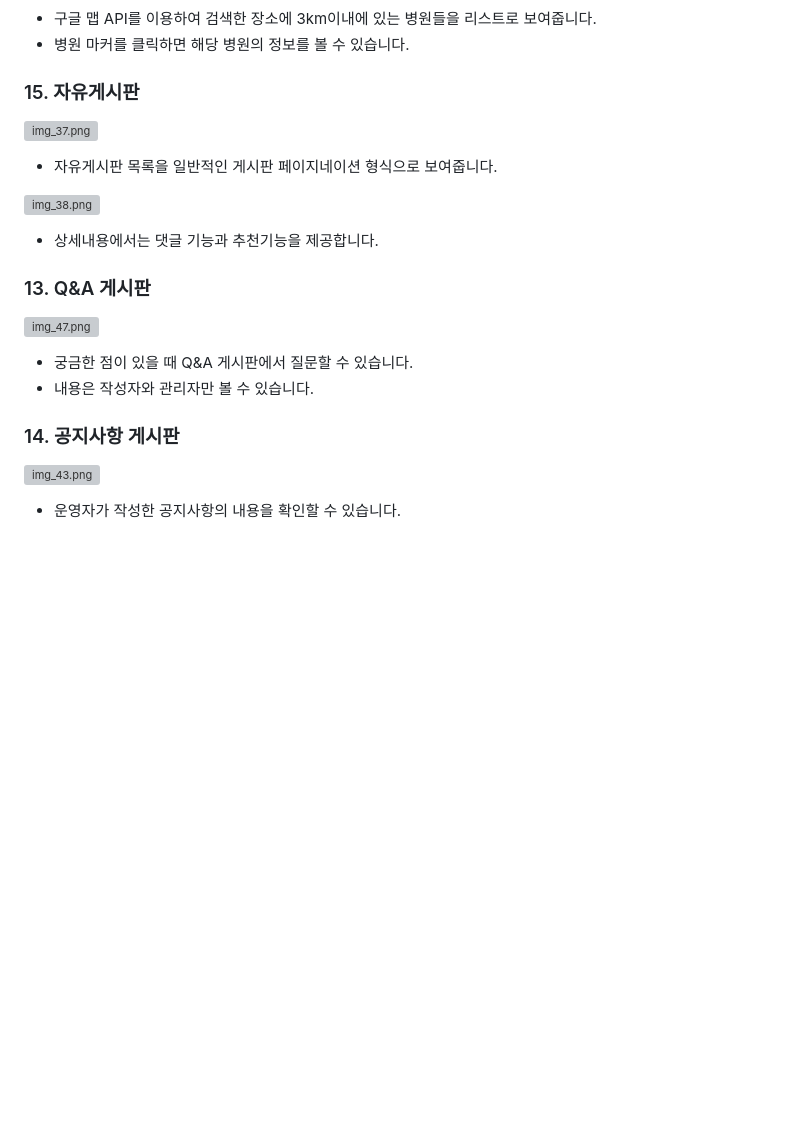
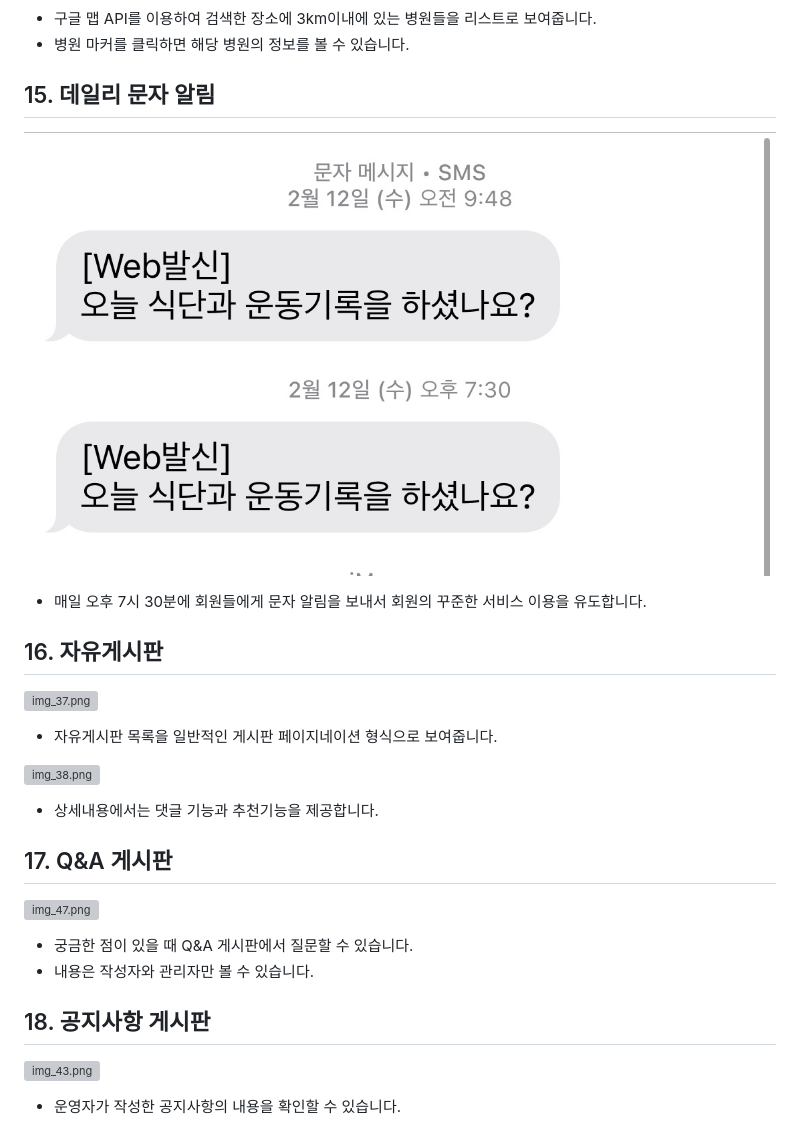
Before and after one commit to lkhyun-0/teampr_aws_test, a Markdown page: README.md, the part around the change printed below. GitHub-like rendering; pictures changed too: img.png (added); blank space fills up the shorter version; grey boxes are pictures that could not be loaded.

Commit message:
README 팀원구성, 알림서비스 항목 추가

```diff
--- a/README.md
+++ b/README.md
@@ -340,7 +349,13 @@
 - 구글 맵 API를 이용하여 검색한 장소에 3km이내에 있는 병원들을 리스트로 보여줍니다.
 - 병원 마커를 클릭하면 해당 병원의 정보를 볼 수 있습니다.
 
-### 15. 자유게시판
+## 15. 데일리 문자 알림
+
+![img.png](img.png)
+
+- 매일 오후 7시 30분에 회원들에게 문자 알림을 보내서 회원의 꾸준한 서비스 이용을 유도합니다.
+
+## 16. 자유게시판
 
 ![img_37.png](src/main/resources/static/images/img_37.png)
 
@@ -350,14 +365,14 @@
 
 - 상세내용에서는 댓글 기능과 추천기능을 제공합니다.
 
-### 13. Q&A 게시판
+## 17. Q&A 게시판
 
 ![img_47.png](src/main/resources/static/images/img_47.png)
 
 - 궁금한 점이 있을 때 Q&A 게시판에서 질문할 수 있습니다.
 - 내용은 작성자와 관리자만 볼 수 있습니다.
 
-### 14. 공지사항 게시판
+## 18. 공지사항 게시판
 
 ![img_43.png](src/main/resources/static/images/img_43.png)
 
```
Also changed, not shown: other parts of README.md (+38 -29 lines), 4 other files.
